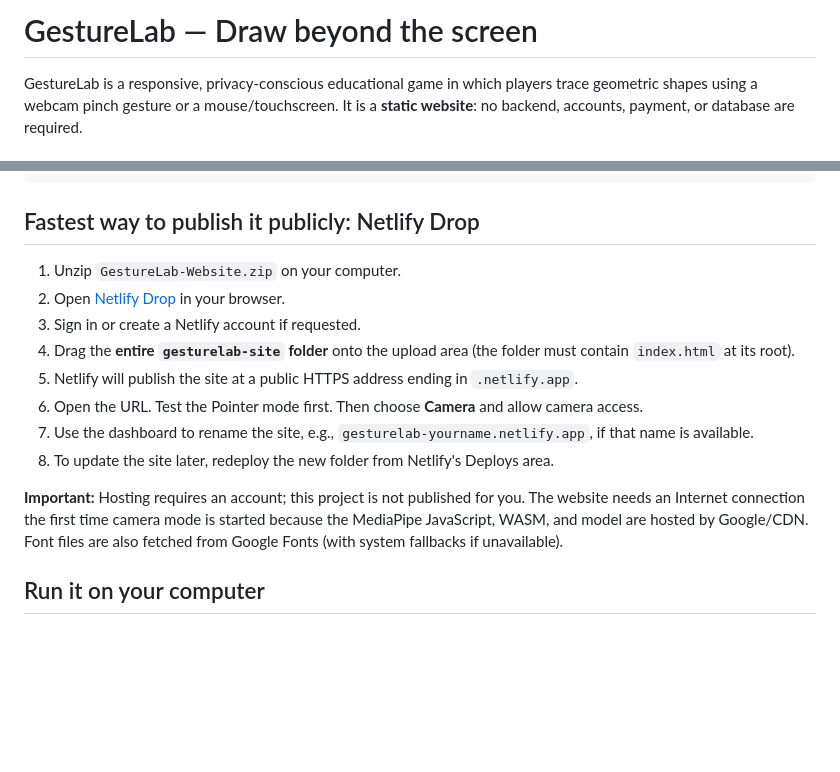
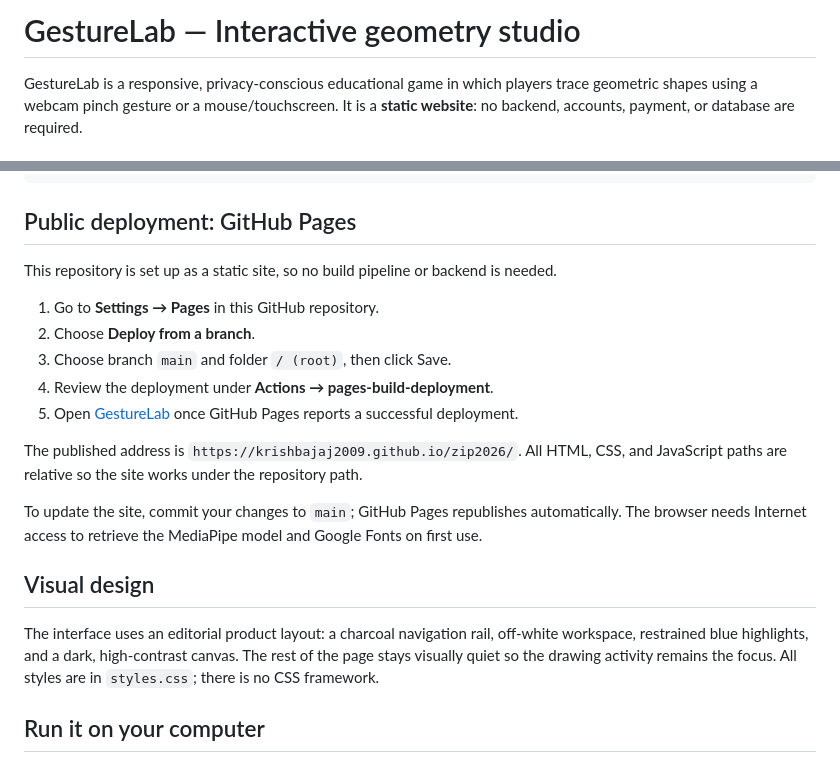
Before and after one commit to KrishBajaj2009/gesturelab-site, a Markdown page: README.md, 2 parts joined by grey strips. GitHub-like rendering; blank space fills up the shorter version.

Commit message:
Document GitHub Pages deployment and refreshed visual system

````diff
--- a/README.md
+++ b/README.md
@@ -1,4 +1,4 @@
-# GestureLab — Draw beyond the screen
+# GestureLab — Interactive geometry studio
 
 GestureLab is a responsive, privacy-conscious educational game in which players trace geometric shapes using a webcam pinch gesture or a mouse/touchscreen. It is a **static website**: no backend, accounts, payment, or database are required.
 
@@ -30,18 +30,23 @@ gesturelab-site/
 └── README.md       # This file
 ```
 
-## Fastest way to publish it publicly: Netlify Drop
+## Public deployment: GitHub Pages
 
-1. Unzip `GestureLab-Website.zip` on your computer.
-2. Open [Netlify Drop](https://app.netlify.com/drop) in your browser.
-3. Sign in or create a Netlify account if requested.
-4. Drag the **entire `gesturelab-site` folder** onto the upload area (the folder must contain `index.html` at its root).
-5. Netlify will publish the site at a public HTTPS address ending in `.netlify.app`.
-6. Open the URL. Test the Pointer mode first. Then choose **Camera** and allow camera access.
-7. Use the dashboard to rename the site, e.g., `gesturelab-yourname.netlify.app`, if that name is available.
-8. To update the site later, redeploy the new folder from Netlify's Deploys area.
+This repository is set up as a static site, so no build pipeline or backend is needed.
 
-**Important:** Hosting requires an account; this project is not published for you. The website needs an Internet connection the first time camera mode is started because the MediaPipe JavaScript, WASM, and model are hosted by Google/CDN. Font files are also fetched from Google Fonts (with system fallbacks if unavailable).
+1. Go to **Settings → Pages** in this GitHub repository.
+2. Choose **Deploy from a branch**.
+3. Choose branch `main` and folder `/ (root)`, then click Save.
+4. Review the deployment under **Actions → pages-build-deployment**.
+5. Open [GestureLab](https://krishbajaj2009.github.io/zip2026/) once GitHub Pages reports a successful deployment.
+
+The published address is `https://krishbajaj2009.github.io/zip2026/`. All HTML, CSS, and JavaScript paths are relative so the site works under the repository path.
+
+To update the site, commit your changes to `main`; GitHub Pages republishes automatically. The browser needs Internet access to retrieve the MediaPipe model and Google Fonts on first use.
+
+## Visual design
+
+The interface uses an editorial product layout: a charcoal navigation rail, off-white workspace, restrained blue highlights, and a dark, high-contrast canvas. The rest of the page stays visually quiet so the drawing activity remains the focus. All styles are in `styles.css`; there is no CSS framework.
 
 ## Run it on your computer
 
````
